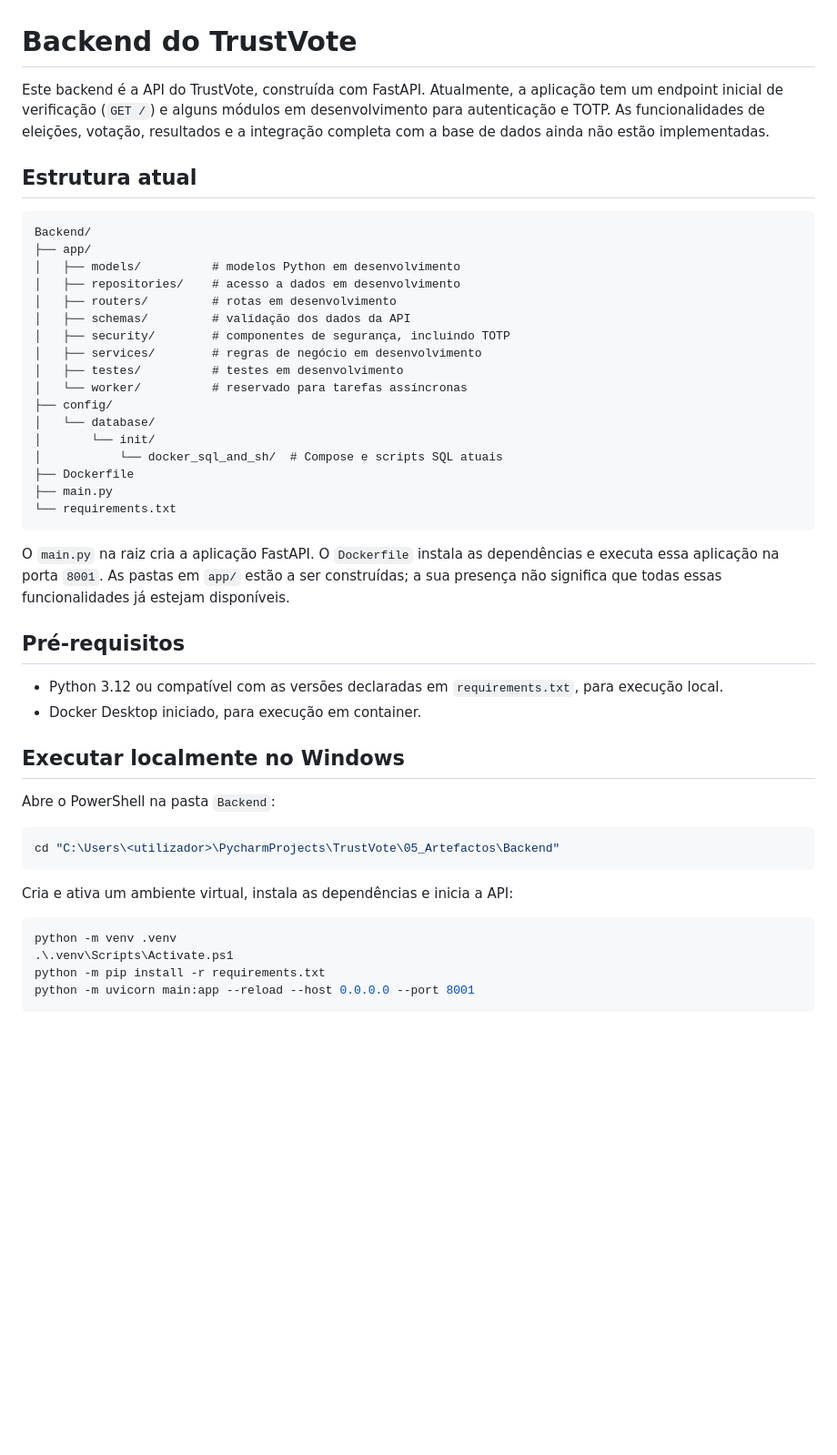
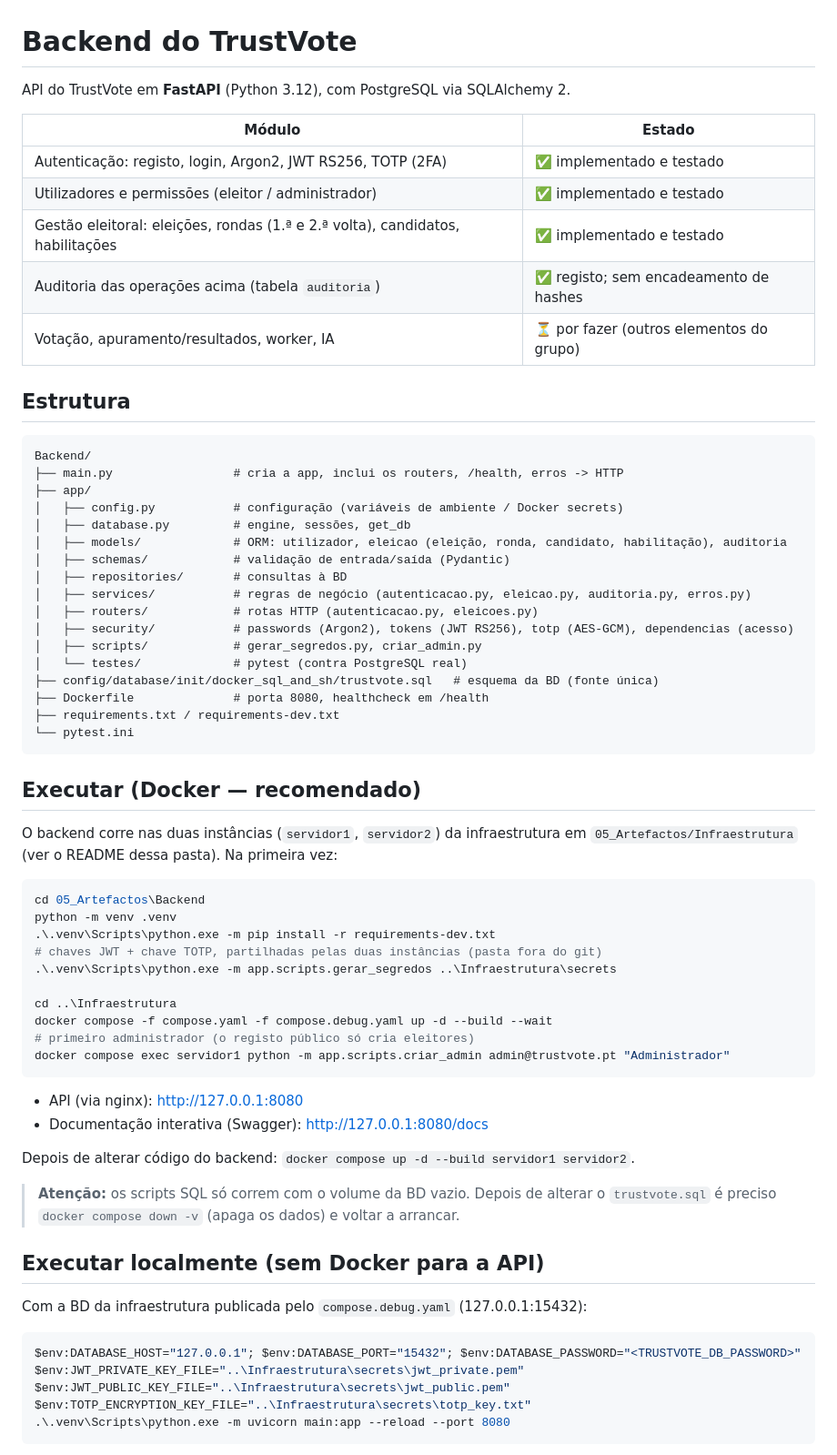
Before and after one commit to macazava/TrustVote, a Markdown page: 05_Artefactos/Backend/README.md, the part around one of its changes. Shown at 91% size. GitHub-like rendering; blank space fills up the shorter version.

Commit message:
Atualiza a documentacao do backend e da infraestrutura

````diff
--- a/05_Artefactos/Backend/README.md
+++ b/05_Artefactos/Backend/README.md
@@ -1,50 +1,72 @@
 # Backend do TrustVote
 
-Este backend é a API do TrustVote, construída com FastAPI. Atualmente, a aplicação tem um endpoint inicial de verificação (`GET /`) e alguns módulos em desenvolvimento para autenticação e TOTP. As funcionalidades de eleições, votação, resultados e a integração completa com a base de dados ainda não estão implementadas.
+API do TrustVote em **FastAPI** (Python 3.12), com PostgreSQL via SQLAlchemy 2.
 
-## Estrutura atual
+| Módulo | Estado |
+|---|---|
+| Autenticação: registo, login, Argon2, JWT RS256, TOTP (2FA) | ✅ implementado e testado |
+| Utilizadores e permissões (eleitor / administrador) | ✅ implementado e testado |
+| Gestão eleitoral: eleições, rondas (1.ª e 2.ª volta), candidatos, habilitações | ✅ implementado e testado |
+| Auditoria das operações acima (tabela `auditoria`) | ✅ registo; sem encadeamento de hashes |
+| Votação, apuramento/resultados, worker, IA | ⏳ por fazer (outros elementos do grupo) |
+
+## Estrutura
 
 ```text
 Backend/
+├── main.py                 # cria a app, inclui os routers, /health, erros -> HTTP
 ├── app/
-│   ├── models/          # modelos Python em desenvolvimento
-│   ├── repositories/    # acesso a dados em desenvolvimento
-│   ├── routers/         # rotas em desenvolvimento
-│   ├── schemas/         # validação dos dados da API
-│   ├── security/        # componentes de segurança, incluindo TOTP
-│   ├── services/        # regras de negócio em desenvolvimento
-│   ├── testes/          # testes em desenvolvimento
-│   └── worker/          # reservado para tarefas assíncronas
-├── config/
-│   └── database/
-│       └── init/
-│           └── docker_sql_and_sh/  # Compose e scripts SQL atuais
-├── Dockerfile
-├── main.py
-└── requirements.txt
+│   ├── config.py           # configuração (variáveis de ambiente / Docker secrets)
+│   ├── database.py         # engine, sessões, get_db
+│   ├── models/             # ORM: utilizador, eleicao (eleição, ronda, candidato, habilitação), auditoria
+│   ├── schemas/            # validação de entrada/saída (Pydantic)
+│   ├── repositories/       # consultas à BD
+│   ├── services/           # regras de negócio (autenticacao.py, eleicao.py, auditoria.py, erros.py)
+│   ├── routers/            # rotas HTTP (autenticacao.py, eleicoes.py)
+│   ├── security/           # passwords (Argon2), tokens (JWT RS256), totp (AES-GCM), dependencias (acesso)
+│   ├── scripts/            # gerar_segredos.py, criar_admin.py
+│   └── testes/             # pytest (contra PostgreSQL real)
+├── config/database/init/docker_sql_and_sh/trustvote.sql   # esquema da BD (fonte única)
+├── Dockerfile              # porta 8080, healthcheck em /health
+├── requirements.txt / requirements-dev.txt
+└── pytest.ini
 ```
 
-O `main.py` na raiz cria a aplicação FastAPI. O `Dockerfile` instala as dependências e executa essa aplicação na porta `8001`. As pastas em `app/` estão a ser construídas; a sua presença não significa que todas essas funcionalidades já estejam disponíveis.
+## Executar (Docker — recomendado)
 
-## Pré-requisitos
-
-- Python 3.12 ou compatível com as versões declaradas em `requirements.txt`, para execução local.
-- Docker Desktop iniciado, para execução em container.
-
-## Executar localmente no Windows
-
-Abre o PowerShell na pasta `Backend`:
+O backend corre nas duas instâncias (`servidor1`, `servidor2`) da infraestrutura em
+`05_Artefactos/Infraestrutura` (ver o README dessa pasta). Na primeira vez:
 
 ```powershell
-cd "C:\Users\<utilizador>\PycharmProjects\TrustVote\05_Artefactos\Backend"
+cd 05_Artefactos\Backend
+python -m venv .venv
+.\.venv\Scripts\python.exe -m pip install -r requirements-dev.txt
+# chaves JWT + chave TOTP, partilhadas pelas duas instâncias (pasta fora do git)
+.\.venv\Scripts\python.exe -m app.scripts.gerar_segredos ..\Infraestrutura\secrets
+
+cd ..\Infraestrutura
+docker compose -f compose.yaml -f compose.debug.yaml up -d --build --wait
+# primeiro administrador (o registo público só cria eleitores)
+docker compose exec servidor1 python -m app.scripts.criar_admin admin@trustvote.pt "Administrador"
 ```
 
-Cria e ativa um ambiente virtual, instala as dependências e inicia a API:
+- API (via nginx): <http://127.0.0.1:8080>
+- Documentação interativa (Swagger): <http://127.0.0.1:8080/docs>
+
+Depois de alterar código do backend: `docker compose up -d --build servidor1 servidor2`.
+
+> **Atenção:** os scripts SQL só correm com o volume da BD vazio. Depois de alterar o
+> `trustvote.sql` é preciso `docker compose down -v` (apaga os dados) e voltar a arrancar.
+
+## Executar localmente (sem Docker para a API)
+
+Com a BD da infraestrutura publicada pelo `compose.debug.yaml` (127.0.0.1:15432):
 
 ```powershell
-python -m venv .venv
-.\.venv\Scripts\Activate.ps1
-python -m pip install -r requirements.txt
-python -m uvicorn main:app --reload --host 0.0.0.0 --port 8001
+$env:DATABASE_HOST="127.0.0.1"; $env:DATABASE_PORT="15432"; $env:DATABASE_PASSWORD="<TRUSTVOTE_DB_PASSWORD>"
+$env:JWT_PRIVATE_KEY_FILE="..\Infraestrutura\secrets\jwt_private.pem"
+$env:JWT_PUBLIC_KEY_FILE="..\Infraestrutura\secrets\jwt_public.pem"
+$env:TOTP_ENCRYPTION_KEY_FILE="..\Infraestrutura\secrets\totp_key.txt"
+.\.venv\Scripts\python.exe -m uvicorn main:app --reload --port 8080
 ```
 
````
Also changed, not shown: other parts of 05_Artefactos/Backend/README.md (+91 -69 lines), 05_Artefactos/Infraestrutura/README.md (+36 -19 lines).
